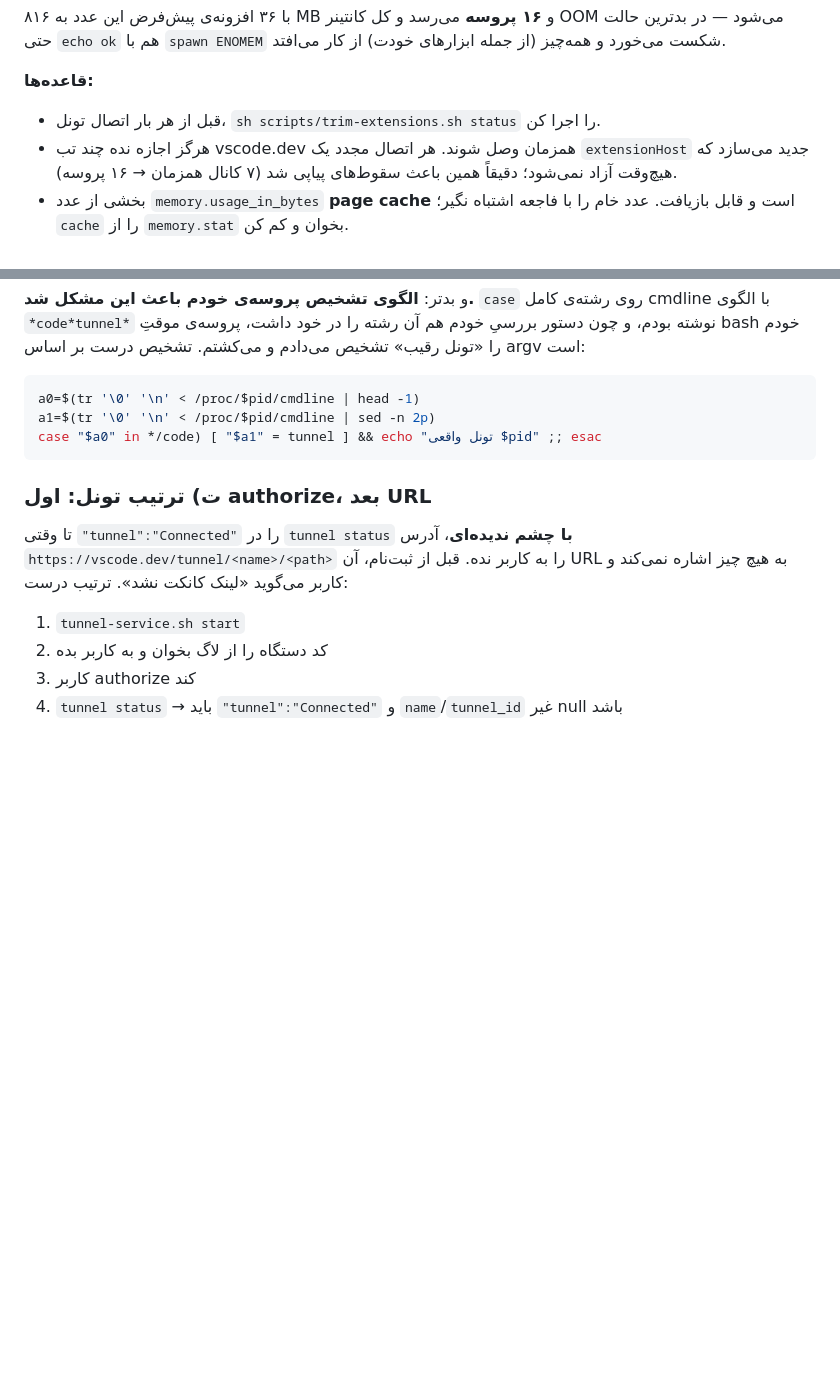
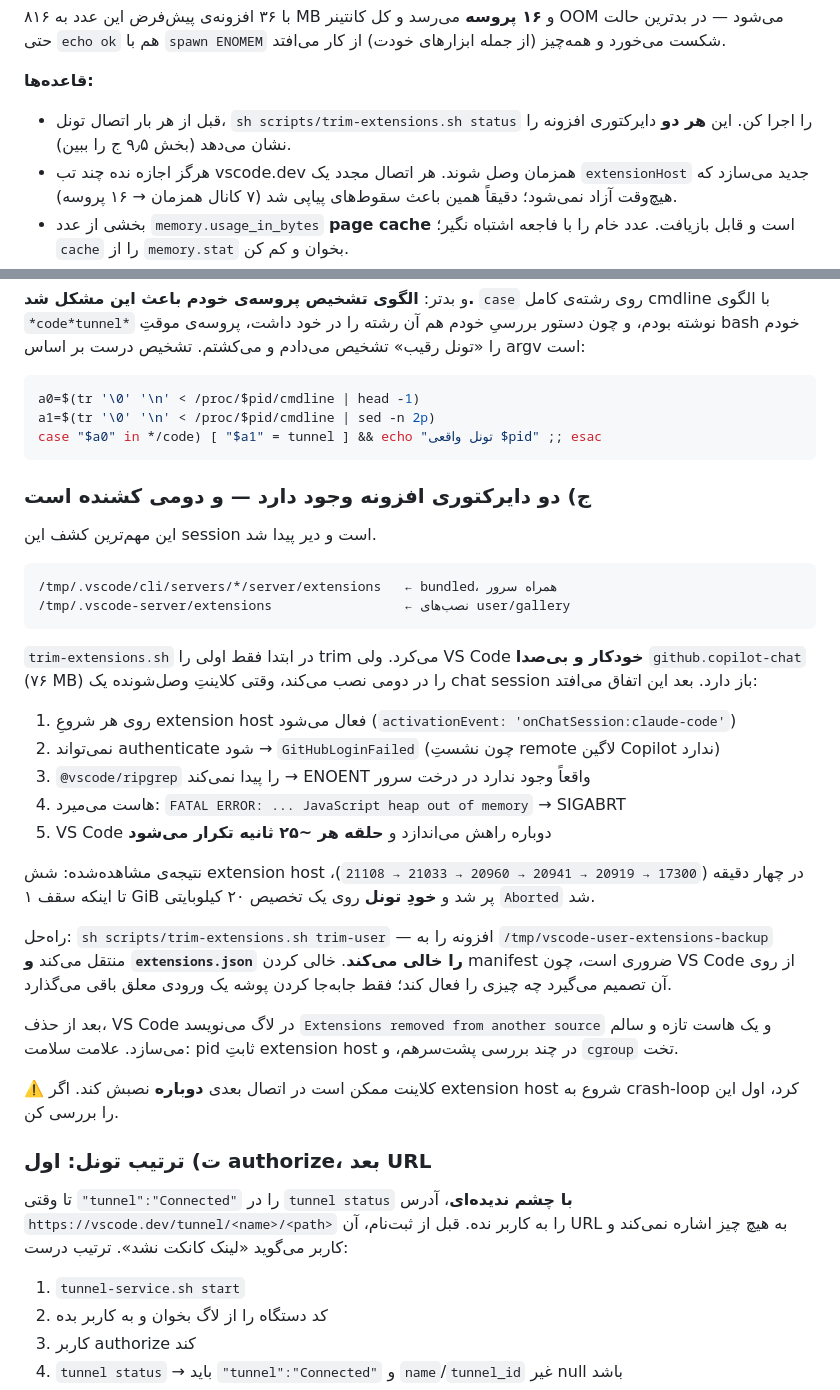
Before and after one commit to flowebco/rewind, a Markdown page: AGENTS.md, 2 parts joined by grey strips. Drawn GitHub-style; blank space fills up the shorter version.

Commit message:
docs: record the gallery-extension crash loop
The single most expensive thing learned in this sandbox, so it goes where the
next agent will see it before touching anything.

README.md: the 'if you don't know this you will break it' list grows from three
items to four, with the trim-user fix inline.

AGENTS.md: new section 9.5 (j) with the full mechanism, the observed pid
sequence, the memory numbers, the fix, and the warning that the client may
reinstall Copilot Chat on its next connect. Also cross-references it from the
memory-budget rules in section 1.1, since 'trim the extensions' was previously
readable as 'trim the bundled ones'.

````diff
--- a/AGENTS.md
+++ b/AGENTS.md
@@ -46,6 +46,7 @@ OOM می‌شود — در بدترین حالت حتی `echo ok` هم با `spa
 
 **قاعده‌ها:**
 - قبل از هر بار اتصال تونل، `sh scripts/trim-extensions.sh status` را اجرا کن.
+  این **هر دو** دایرکتوری افزونه را نشان می‌دهد (بخش ۹٫۵ ج را ببین).
 - هرگز اجازه نده چند تب vscode.dev همزمان وصل شوند. هر اتصال مجدد یک
   `extensionHost` جدید می‌سازد که هیچ‌وقت آزاد نمی‌شود؛ دقیقاً همین باعث سقوط‌های
   پیاپی شد (۷ کانال همزمان → ۱۶ پروسه).
@@ -367,6 +368,41 @@ a1=$(tr '\0' '\n' < /proc/$pid/cmdline | sed -n 2p)
 case "$a0" in */code) [ "$a1" = tunnel ] && echo "تونل واقعی $pid" ;; esac
 ```
 
+### ج) دو دایرکتوری افزونه وجود دارد — و دومی کشنده است
+
+این مهم‌ترین کشف این session است و دیر پیدا شد.
+
+```
+/tmp/.vscode/cli/servers/*/server/extensions   ← bundled، همراه سرور
+/tmp/.vscode-server/extensions                 ← نصب‌های user/gallery
+```
+
+`trim-extensions.sh` در ابتدا فقط اولی را trim می‌کرد. ولی VS Code **خودکار و
+بی‌صدا** `github.copilot-chat` (۷۶ MB) را در دومی نصب می‌کند، وقتی کلاینتِ
+وصل‌شونده یک chat session باز دارد. بعد این اتفاق می‌افتد:
+
+1. روی هر شروعِ extension host فعال می‌شود (`activationEvent: 'onChatSession:claude-code'`)
+2. نمی‌تواند authenticate شود → `GitHubLoginFailed` (چون نشستِ remote لاگین Copilot ندارد)
+3. `@vscode/ripgrep` را پیدا نمی‌کند → ENOENT واقعاً وجود ندارد در درخت سرور
+4. هاست می‌میرد: `FATAL ERROR: ... JavaScript heap out of memory` → SIGABRT
+5. VS Code دوباره راهش می‌اندازد و **حلقه هر ~۲۵ ثانیه تکرار می‌شود**
+
+نتیجه‌ی مشاهده‌شده: شش extension host در چهار دقیقه
+(`17300 → 20919 → 20941 → 20960 → 21033 → 21108`)، تا اینکه سقف ۱ GiB پر شد و
+**خودِ تونل** روی یک تخصیص ۲۰ کیلوبایتی `Aborted` شد.
+
+راه‌حل: `sh scripts/trim-extensions.sh trim-user` — افزونه را به
+`/tmp/vscode-user-extensions-backup` منتقل می‌کند **و `extensions.json` را خالی
+می‌کند**. خالی کردن manifest ضروری است، چون VS Code از روی آن تصمیم می‌گیرد چه
+چیزی را فعال کند؛ فقط جابه‌جا کردن پوشه یک ورودی معلق باقی می‌گذارد.
+
+بعد از حذف، VS Code در لاگ می‌نویسد `Extensions removed from another source` و
+یک هاست تازه و سالم می‌سازد. علامت سلامت: pid ثابتِ extension host در چند بررسی
+پشت‌سرهم، و `cgroup` تخت.
+
+⚠️ کلاینت ممکن است در اتصال بعدی **دوباره** نصبش کند. اگر extension host شروع به
+crash-loop کرد، اول این را بررسی کن.
+
 ### ت) ترتیب تونل: اول authorize، بعد URL
 
 تا وقتی `"tunnel":"Connected"` را در `tunnel status` **با چشم ندیده‌ای**، آدرس
````
Also changed, not shown: README.md (+16 -1 lines).
